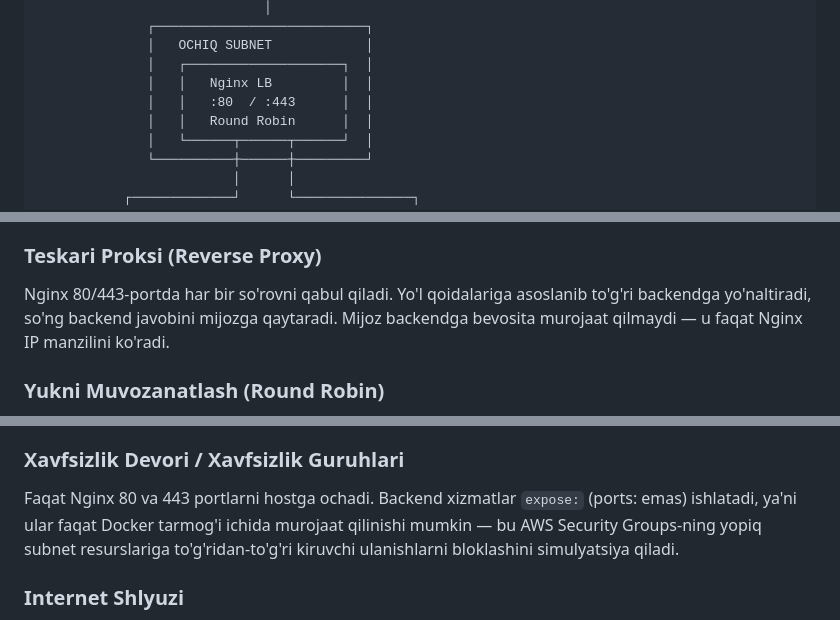
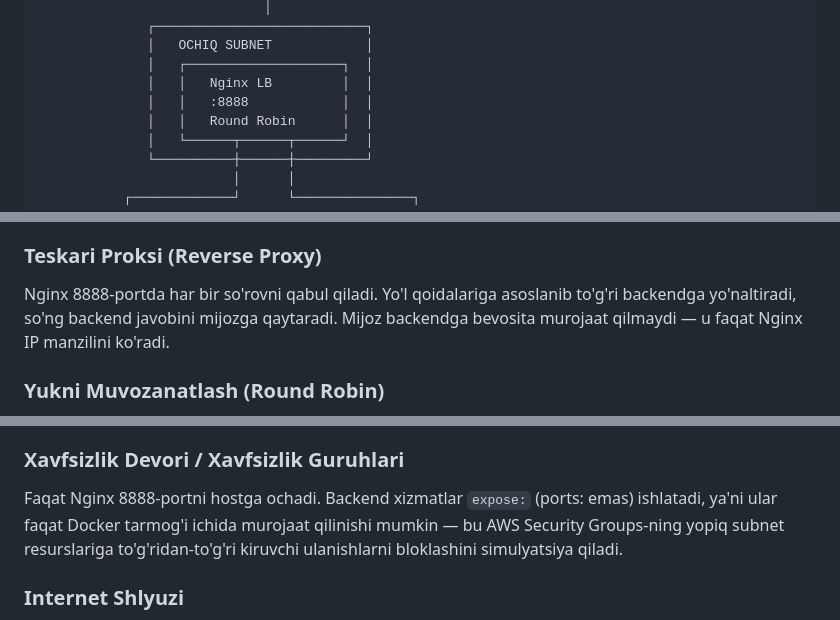
Before and after one commit to Miraziz719/networking, a Markdown page: README.md, 3 parts joined by grey strips. Rendered like a GitHub page.

```diff
--- a/README.md
+++ b/README.md
@@ -37,7 +37,7 @@ VPC dizayni, yukni muvozanatlash, teskari proksi, monitoring, CI/CD va gorizonta
               │   OCHIQ SUBNET            │
               │   ┌────────────────────┐  │
               │   │   Nginx LB         │  │
-              │   │   :80  / :443      │  │
+              │   │   :8888            │  │
               │   │   Round Robin      │  │
               │   └──────┬──────┬──────┘  │
               └──────────┼──────┼─────────┘
@@ -161,7 +161,7 @@ Docker tarmoqlari VPC subnetlarini simulyatsiya qiladi. `public-net` — interne
 murojaat qilib bo'lmaydi — barcha trafik avval Nginx orqali o'tadi.
 
 ### Teskari Proksi (Reverse Proxy)
-Nginx 80/443-portda har bir so'rovni qabul qiladi. Yo'l qoidalariga asoslanib to'g'ri backendga
+Nginx 8888-portda har bir so'rovni qabul qiladi. Yo'l qoidalariga asoslanib to'g'ri backendga
 yo'naltiradi, so'ng backend javobini mijozga qaytaradi. Mijoz backendga bevosita murojaat qilmaydi —
 u faqat Nginx IP manzilini ko'radi.
 
@@ -184,7 +184,7 @@ Docker Compose ichki DNS yozuvlarini yaratadi. Nginx backendlarga xizmat nomi or
 Konteyner qayta ishga tushsa va yangi IP olsa ham, Nginx unga nom orqali yeta oladi.
 
 ### Xavfsizlik Devori / Xavfsizlik Guruhlari
-Faqat Nginx 80 va 443 portlarni hostga ochadi. Backend xizmatlar `expose:` (ports: emas) ishlatadi,
+Faqat Nginx 8888-portni hostga ochadi. Backend xizmatlar `expose:` (ports: emas) ishlatadi,
 ya'ni ular faqat Docker tarmog'i ichida murojaat qilinishi mumkin — bu AWS Security Groups-ning
 yopiq subnet resurslariga to'g'ridan-to'g'ri kiruvchi ulanishlarni bloklashini simulyatsiya qiladi.
 
```
Also changed, not shown: other parts of README.md (+22 -39 lines).
